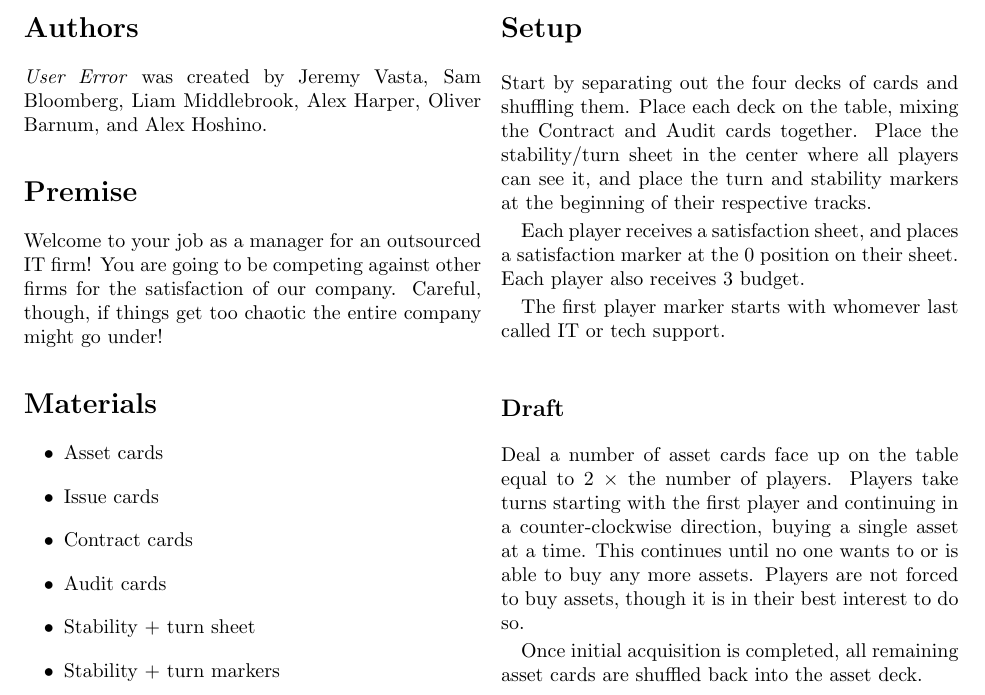
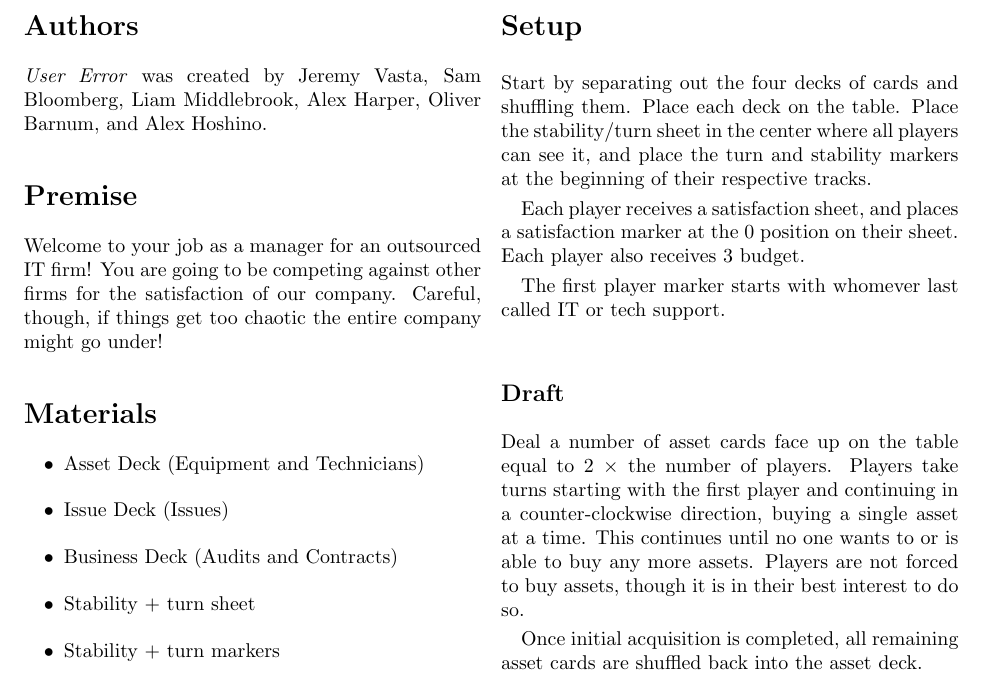
Before and after one commit to liam-middlebrook/user_error, a LaTeX document (user_error.tex): part of page 1 of 3, cut so that both start at the same text. Compiled offline with pdfLaTeX.

Commit message:
Updated Deck Lists
Clarified what the different deck types are. And what the cards in each deck are.

```diff
--- a/user_error.tex
+++ b/user_error.tex
@@ -21,10 +21,9 @@ Welcome to your job as a manager for an outsourced IT firm! You are going to be
 \section*{Materials}
 
 \begin{itemize}
-	\item Asset cards
-	\item Issue cards
-	\item Contract cards
-	\item Audit cards
+	\item Asset Deck (Equipment and Technicians)
+	\item Issue Deck (Issues)
+	\item Business Deck (Audits and Contracts)
 	\item Stability + turn sheet
 	\item Stability + turn markers
 	\item 4 $\times$ satisfaction sheets
@@ -38,7 +37,7 @@ Welcome to your job as a manager for an outsourced IT firm! You are going to be
 
 \section*{Setup}
 
-Start by separating out the four decks of cards and shuffling them. Place each deck on the table, mixing the Contract and Audit cards together. Place the stability/turn sheet in the center where all players can see it, and place the turn and stability markers at the beginning of their respective tracks.
+Start by separating out the four decks of cards and shuffling them. Place each deck on the table. Place the stability/turn sheet in the center where all players can see it, and place the turn and stability markers at the beginning of their respective tracks.
 
 Each player receives a satisfaction sheet, and places a satisfaction marker at the 0 position on their sheet. Each player also receives 3 budget.
 
```
